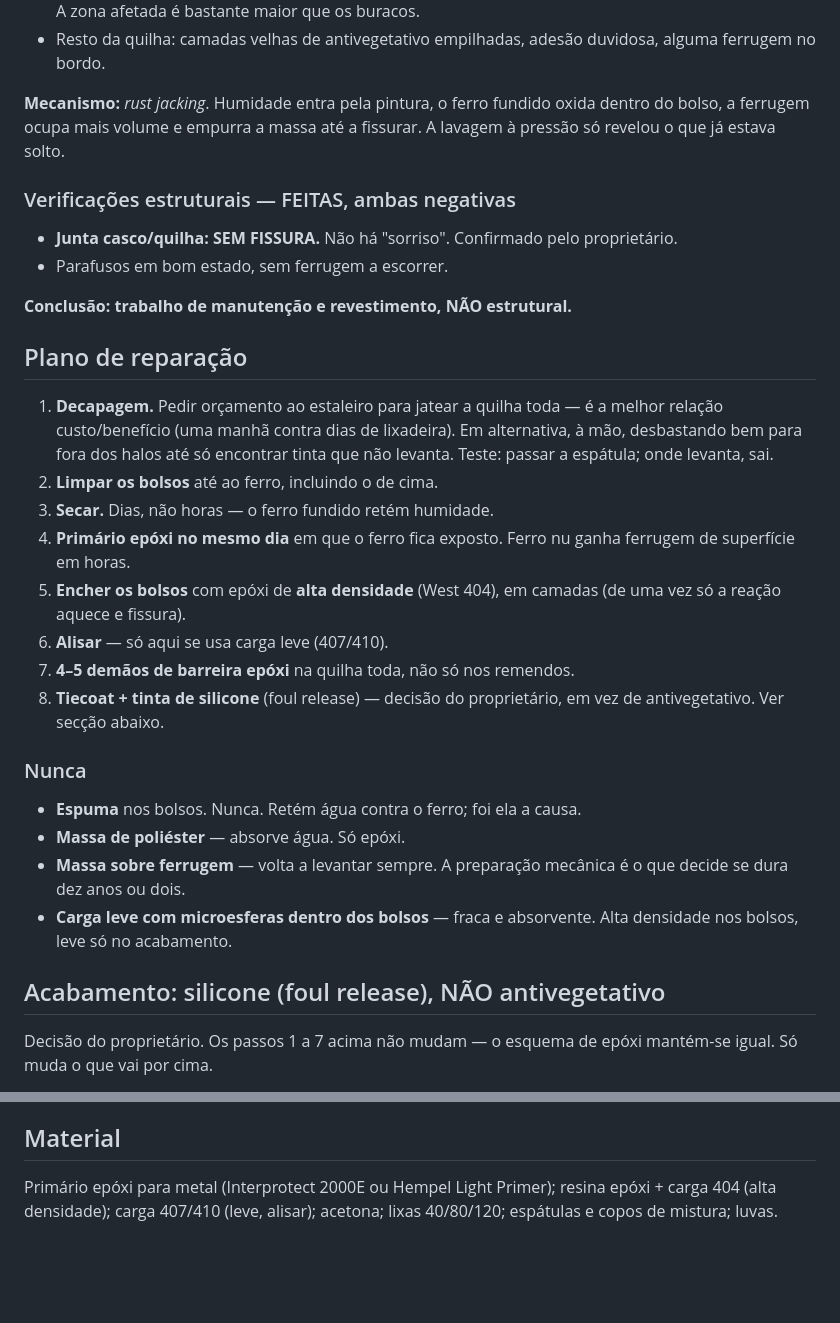
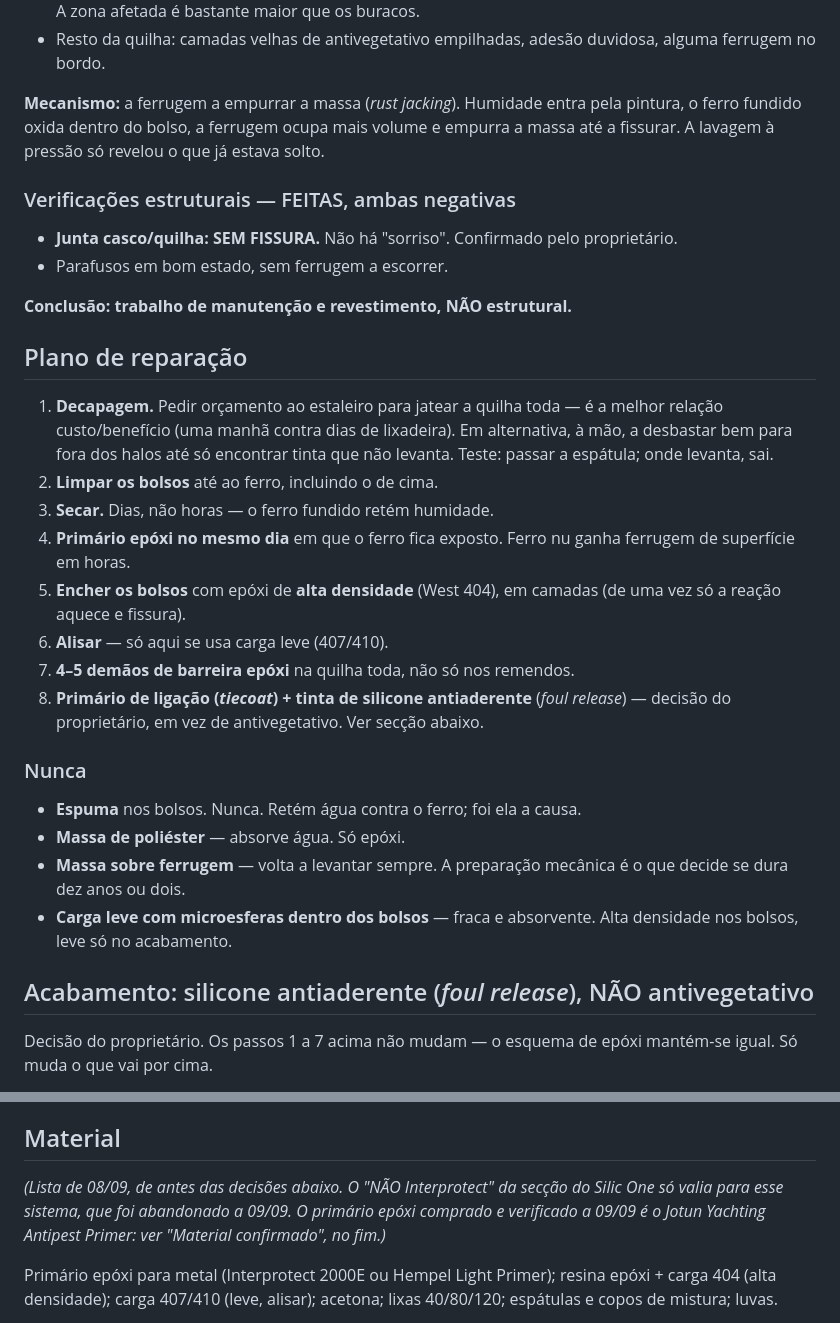
Before and after one commit to ivo12345-dotcom/meu-primeiro-repo, a Markdown page: QUILHA.md, 2 parts joined by grey strips. GitHub-like rendering; blank space fills up the shorter version.

```diff
--- a/QUILHA.md
+++ b/QUILHA.md
@@ -16,7 +16,7 @@ quilha**, não no porão.
 - Resto da quilha: camadas velhas de antivegetativo empilhadas, adesão
   duvidosa, alguma ferrugem no bordo.
 
-**Mecanismo:** *rust jacking*. Humidade entra pela pintura, o ferro fundido
+**Mecanismo:** a ferrugem a empurrar a massa (*rust jacking*). Humidade entra pela pintura, o ferro fundido
 oxida dentro do bolso, a ferrugem ocupa mais volume e empurra a massa até a
 fissurar. A lavagem à pressão só revelou o que já estava solto.
 
@@ -32,7 +32,7 @@ fissurar. A lavagem à pressão só revelou o que já estava solto.
 
 1. **Decapagem.** Pedir orçamento ao estaleiro para jatear a quilha toda —
    é a melhor relação custo/benefício (uma manhã contra dias de lixadeira).
-   Em alternativa, à mão, desbastando bem para fora dos halos até só
+   Em alternativa, à mão, a desbastar bem para fora dos halos até só
    encontrar tinta que não levanta. Teste: passar a espátula; onde levanta,
    sai.
 2. **Limpar os bolsos** até ao ferro, incluindo o de cima.
@@ -43,8 +43,8 @@ fissurar. A lavagem à pressão só revelou o que já estava solto.
    camadas (de uma vez só a reação aquece e fissura).
 6. **Alisar** — só aqui se usa carga leve (407/410).
 7. **4–5 demãos de barreira epóxi** na quilha toda, não só nos remendos.
-8. **Tiecoat + tinta de silicone** (foul release) — decisão do
-   proprietário, em vez de antivegetativo. Ver secção abaixo.
+8. **Primário de ligação (*tiecoat*) + tinta de silicone antiaderente** (*foul release*) — decisão
+   do proprietário, em vez de antivegetativo. Ver secção abaixo.
 
 ### Nunca
 
@@ -55,7 +55,7 @@ fissurar. A lavagem à pressão só revelou o que já estava solto.
 - **Carga leve com microesferas dentro dos bolsos** — fraca e absorvente.
   Alta densidade nos bolsos, leve só no acabamento.
 
-## Acabamento: silicone (foul release), NÃO antivegetativo
+## Acabamento: silicone antiaderente (*foul release*), NÃO antivegetativo
 
 Decisão do proprietário. Os passos 1 a 7 acima não mudam — o esquema de
 epóxi mantém-se igual. Só muda o que vai por cima.
@@ -147,6 +147,10 @@ em 3–5 anos sem repintar, mas o desembolso é todo à cabeça.
   na água.
 
 ## Material
+
+*(Lista de 08/09, de antes das decisões abaixo. O "NÃO Interprotect" da secção do Silic One só
+valia para esse sistema, que foi abandonado a 09/09. O primário epóxi comprado e verificado a
+09/09 é o Jotun Yachting Antipest Primer: ver "Material confirmado", no fim.)*
 
 Primário epóxi para metal (Interprotect 2000E ou Hempel Light Primer);
 resina epóxi + carga 404 (alta densidade); carga 407/410 (leve, alisar);
```
Also changed, not shown: other parts of QUILHA.md (+3 -3 lines), LEME-EMERGENCIA.md (+2 -2 lines), MASTREACAO.md (+3 -3 lines).
